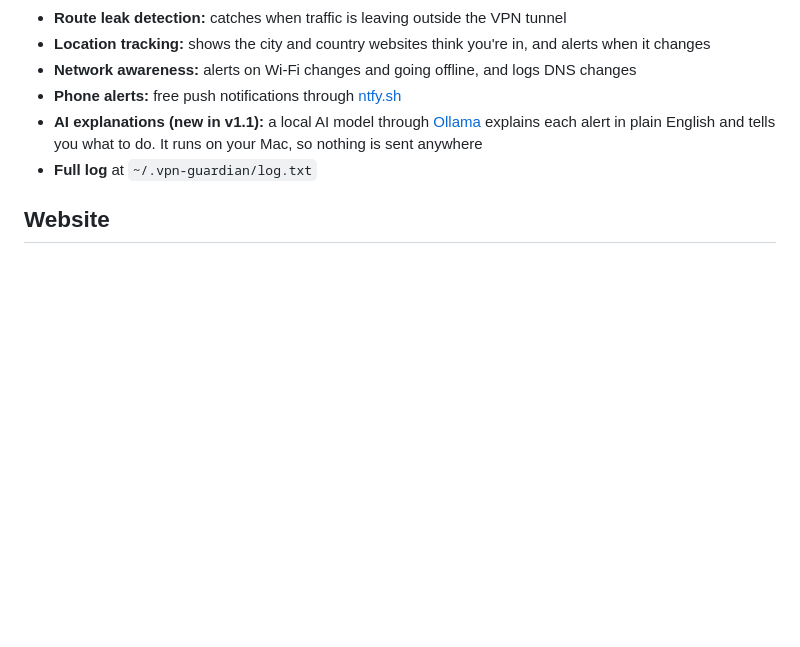
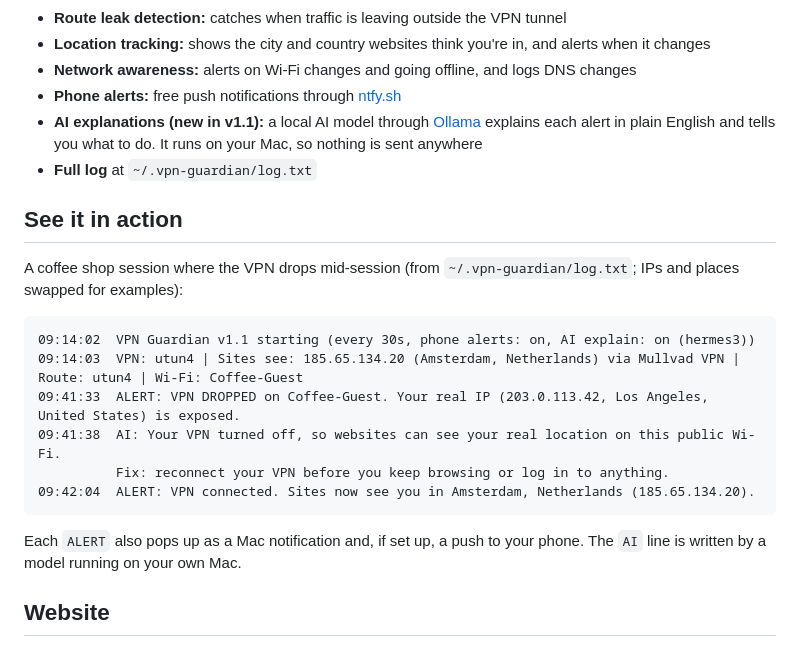
Before and after one commit to jeffreyesdavid/vpn-guardian, a Markdown page: README.md, the part around one of its changes. GitHub-like rendering; blank space fills up the shorter version.

Commit message:
README: example alert log and how-it-works diagram

````diff
--- a/README.md
+++ b/README.md
@@ -14,6 +14,21 @@ A personal security agent that watches your internet connection, catches VPN dro
 - **Phone alerts:** free push notifications through [ntfy.sh](https://ntfy.sh)
 - **AI explanations (new in v1.1):** a local AI model through [Ollama](https://ollama.com) explains each alert in plain English and tells you what to do. It runs on your Mac, so nothing is sent anywhere
 - **Full log** at `~/.vpn-guardian/log.txt`
+
+## See it in action
+
+A coffee shop session where the VPN drops mid-session (from `~/.vpn-guardian/log.txt`; IPs and places swapped for examples):
+
+```text
+09:14:02  VPN Guardian v1.1 starting (every 30s, phone alerts: on, AI explain: on (hermes3))
+09:14:03  VPN: utun4 | Sites see: 185.65.134.20 (Amsterdam, Netherlands) via Mullvad VPN | Route: utun4 | Wi-Fi: Coffee-Guest
+09:41:33  ALERT: VPN DROPPED on Coffee-Guest. Your real IP (203.0.113.42, Los Angeles, United States) is exposed.
+09:41:38  AI: Your VPN turned off, so websites can see your real location on this public Wi-Fi.
+          Fix: reconnect your VPN before you keep browsing or log in to anything.
+09:42:04  ALERT: VPN connected. Sites now see you in Amsterdam, Netherlands (185.65.134.20).
+```
+
+Each `ALERT` also pops up as a Mac notification and, if set up, a push to your phone. The `AI` line is written by a model running on your own Mac.
 
 ## Website
 
````
Also changed, not shown: other parts of README.md (+14 -0 lines).
